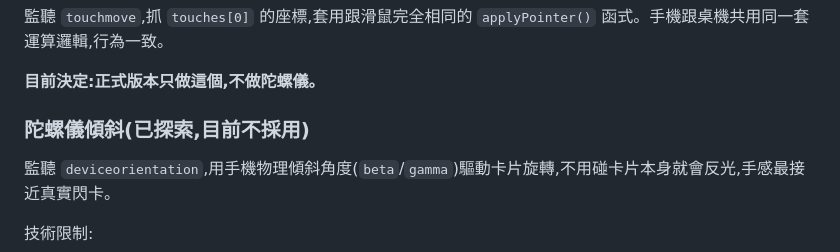
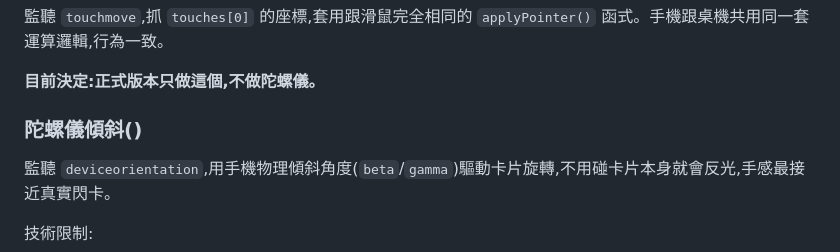
Before and after one commit to yetihealth/testGacha01, a Markdown page: README.md, the part around the change. Rendered like a GitHub page.

```diff
--- a/README.md
+++ b/README.md
@@ -35,7 +35,7 @@
 
 **目前決定:正式版本只做這個,不做陀螺儀。**
 
-### 陀螺儀傾斜(已探索,目前不採用)
+### 陀螺儀傾斜()
 監聽 `deviceorientation`,用手機物理傾斜角度(`beta`/`gamma`)驅動卡片旋轉,不用碰卡片本身就會反光,手感最接近真實閃卡。
 
 技術限制:
```
